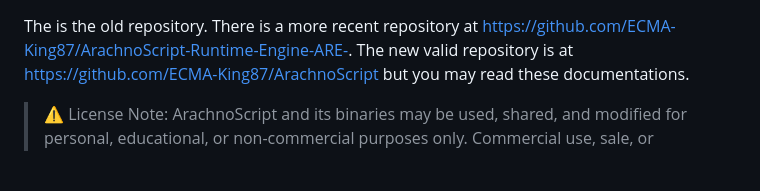
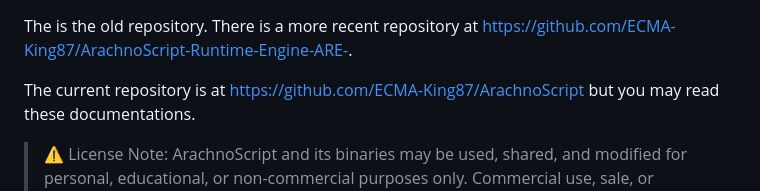
Before and after one commit to ECMA-King87/ArachnoScript-Programming-Language, a Markdown page: README.MD, the part around the change. Rendered like a GitHub page; blank space fills up the shorter version.

```diff
--- a/README.MD
+++ b/README.MD
@@ -1,6 +1,7 @@
 The is the old repository.
 There is a more recent repository at <https://github.com/ECMA-King87/ArachnoScript-Runtime-Engine-ARE->.
-The new valid repository is at
+
+The current repository is at
 <https://github.com/ECMA-King87/ArachnoScript> but you may read these documentations.
 
 
```
